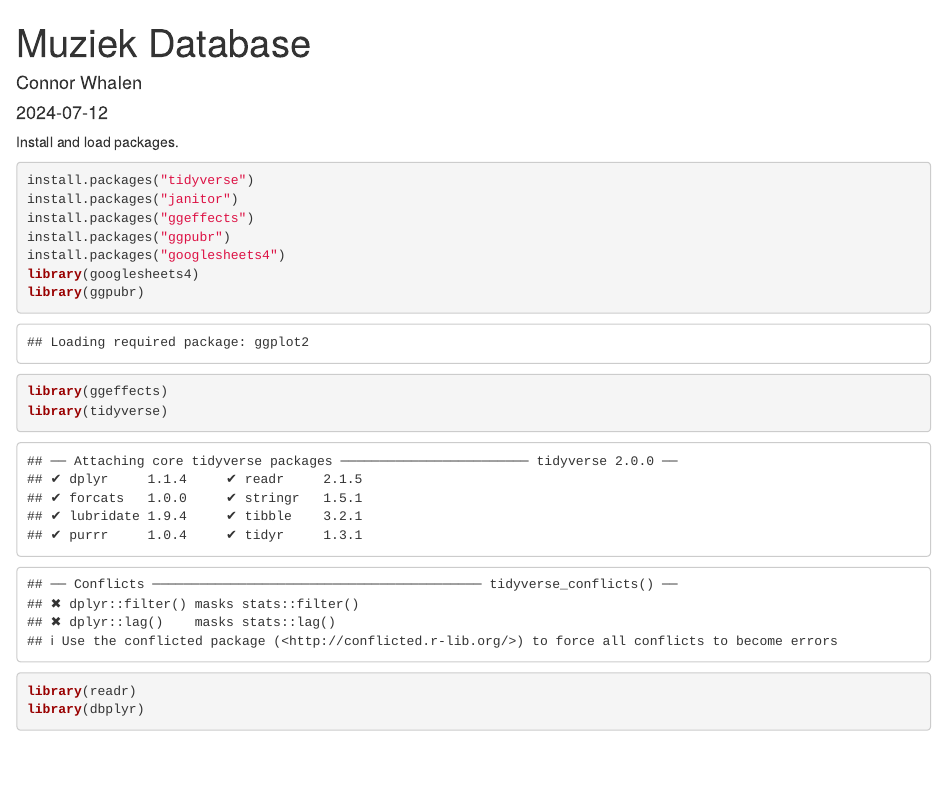
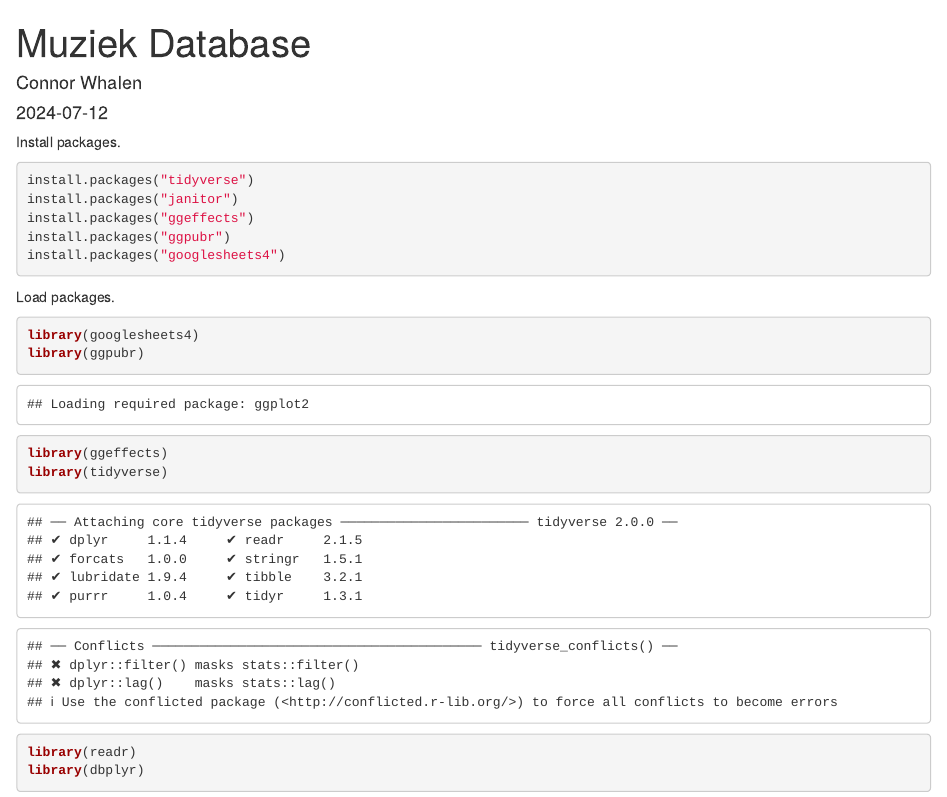
Before and after one commit to cjwhalen/muziek_database, an R Markdown document (Muziek_code.Rmd): the page in a window 1100 px wide, from its top. Rendered offline with R 4.5, knitr and Pandoc, with nearby package versions; some code elsewhere in the file could not run offline; column names are cleaned by a stand-in for the janitor package.

````diff
--- a/Muziek_code.Rmd
+++ b/Muziek_code.Rmd
@@ -9,13 +9,17 @@
 knitr::opts_chunk$set(echo = TRUE)
 ```
 
-Install and load packages.
+Install packages.
 ```{r}
 install.packages("tidyverse")
 install.packages("janitor")
 install.packages("ggeffects")
 install.packages("ggpubr")
 install.packages("googlesheets4")
+```
+
+Load packages.
+```{r}
 library(googlesheets4)
 library(ggpubr)
 library(ggeffects)
````
Also changed, not shown: Muziek_code.Rmd (2 more changed lines).
